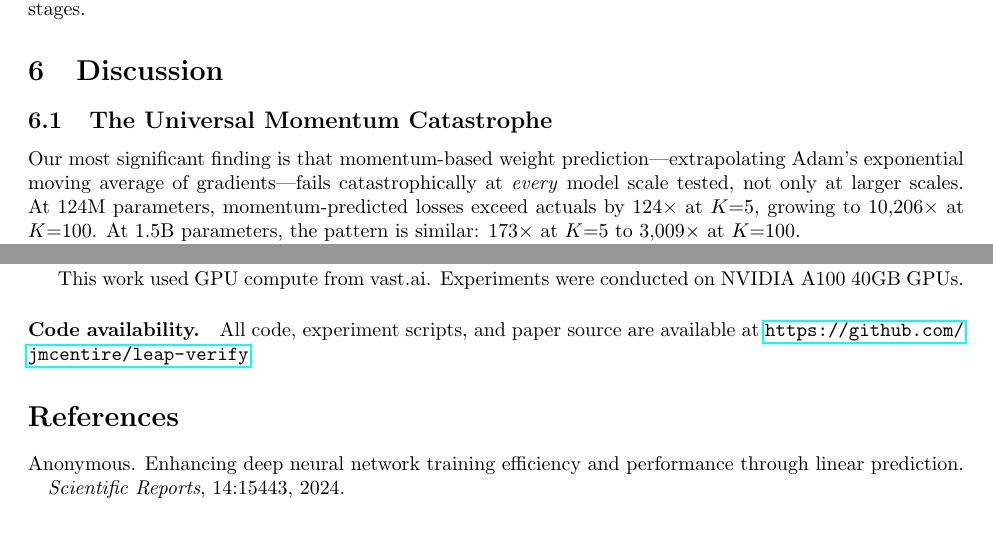
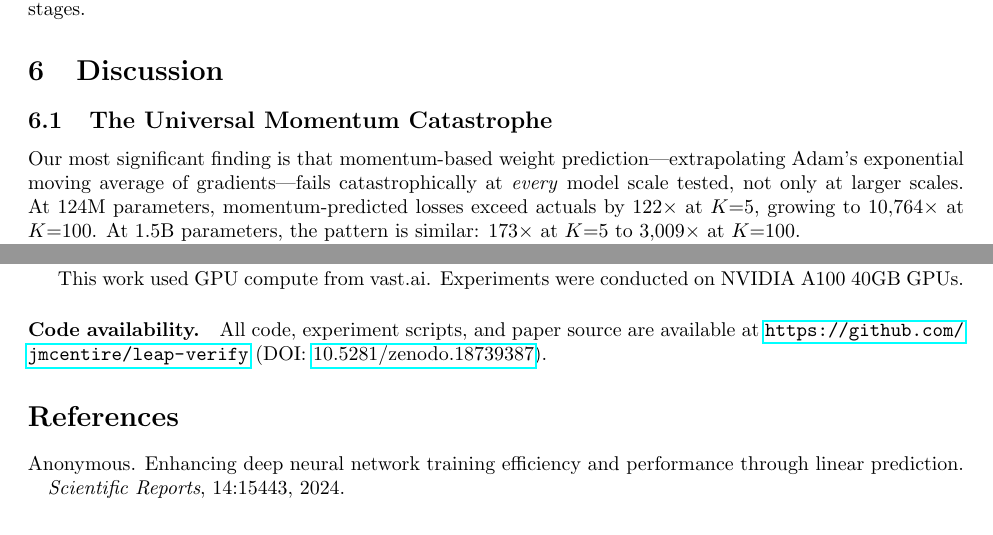
Before and after one commit to jmcentire/leap-verify, a LaTeX paper (paper/leap_verify.tex): two parts of pages 7 and 10 of 12, joined at a grey line, cut so that both start at the same text. Compiled offline with pdfLaTeX.

Commit message:
Add Zenodo DOI (10.5281/zenodo.18739387) to README, CITATION.cff, and paper
Co-Authored-By: Claude Opus 4.6 <noreply@anthropic.com>

```diff
--- a/paper/leap_verify.tex
+++ b/paper/leap_verify.tex
@@ -421,7 +421,7 @@ The limited cascade data available shows acceptance at short cascade depths ($D{
 \subsection{The Universal Momentum Catastrophe}
 
 Our most significant finding is that momentum-based weight prediction---extrapolating Adam's exponential moving average of gradients---fails catastrophically at \emph{every} model scale tested, not only at larger scales.
-At 124M parameters, momentum-predicted losses exceed actuals by $124\times$ at $K{=}5$, growing to $10{,}206\times$ at $K{=}100$.
+At 124M parameters, momentum-predicted losses exceed actuals by $122\times$ at $K{=}5$, growing to $10{,}764\times$ at $K{=}100$.
 At 1.5B parameters, the pattern is similar: $173\times$ at $K{=}5$ to $3{,}009\times$ at $K{=}100$.
 
 All three predictors operate in weight space, yet they differ in \emph{how} they construct the extrapolation direction.
@@ -542,7 +542,7 @@ This work used GPU compute from vast.ai.
 Experiments were conducted on NVIDIA A100 40GB GPUs.
 
 \paragraph{Code availability.}
-All code, experiment scripts, and paper source are available at \url{https://github.com/jmcentire/leap-verify}.
+All code, experiment scripts, and paper source are available at \url{https://github.com/jmcentire/leap-verify} (DOI: \href{https://doi.org/10.5281/zenodo.18739387}{10.5281/zenodo.18739387}).
 
 \bibliographystyle{plainnat}
 \bibliography{references}
```
Also changed, not shown: README.md, paper/leap_verify.tex (2 more changed lines), 1 other file.
